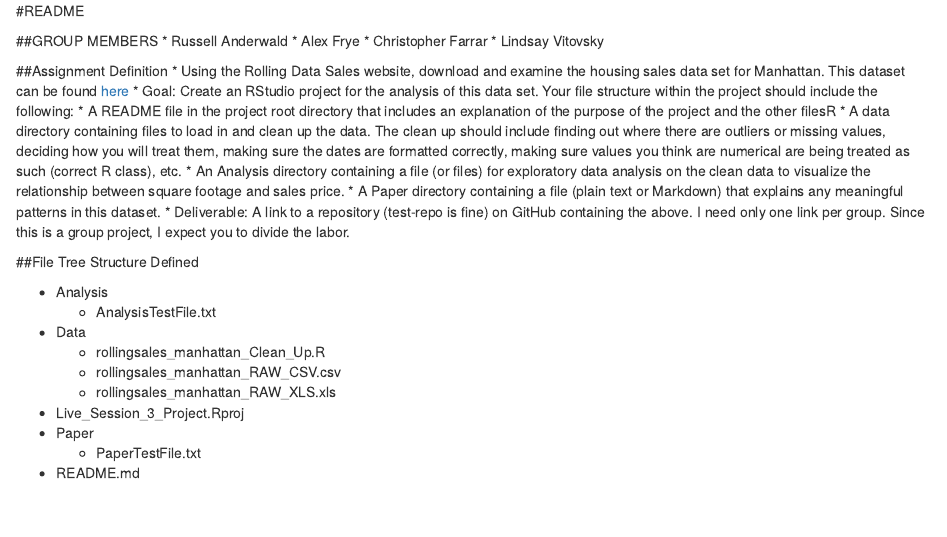
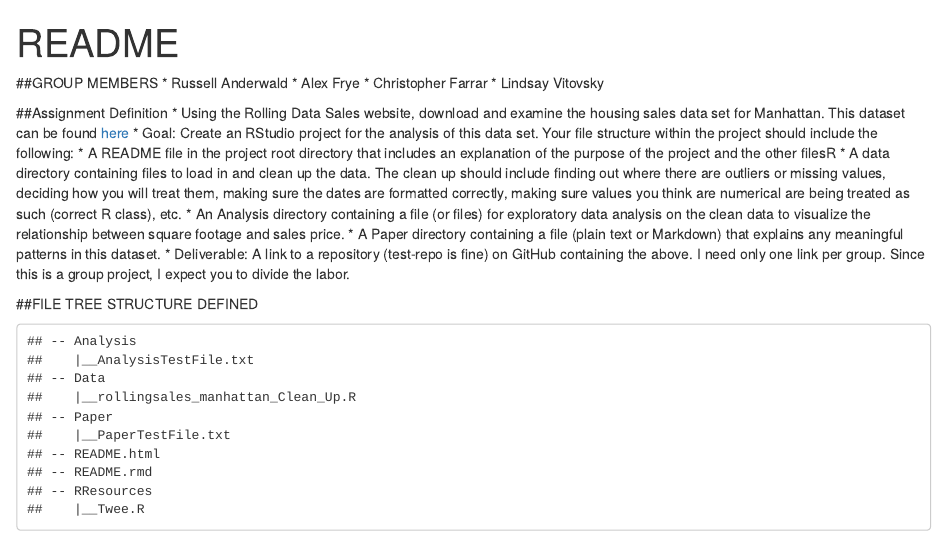
Before and after one commit to amfrye777/Live_Session_3_Project, an R Markdown document (README.rmd): the page in a window 1100 px wide, from its top. Rendered offline with R 4.5, knitr and Pandoc, with nearby package versions.

Commit message:
ReadMe via RMD & html knitr doc output

````diff
--- a/README.rmd
+++ b/README.rmd
@@ -1 +1,6 @@
-#README
+---
+title: "README"
+output: html_document
+---
+
+```{r DeclarePath, echo=  FALSE}
@@ -15,21 +25,9 @@
 * A Paper directory containing a file (plain text or Markdown) that explains any meaningful patterns in this dataset.
 * Deliverable: A link to a repository (test-repo is fine) on GitHub containing the above. I need only one link per group. Since this is a group project, I expect you to divide the labor.
 
-##File Tree Structure Defined
-
-* Analysis
-  * AnalysisTestFile.txt
-* Data
-  * rollingsales_manhattan_Clean_Up.R
-  * rollingsales_manhattan_RAW_CSV.csv
-  * rollingsales_manhattan_RAW_XLS.xls
-* Live_Session_3_Project.Rproj
-* Paper
-  * PaperTestFile.txt
-* README.md
-
-
-```{r testchunk, include=FALSE}
-test<-1+1
-test
+##FILE TREE STRUCTURE DEFINED
+```{r Twee, echo = FALSE}
+setwd(DefaultDir)
+source(paste(RResourcesDir,"/twee.R",sep = ""))
+twee()
 ```
````
Also changed, not shown: RResources/Twee.R (added, +30 -0 lines), README.html (added), README.md (deleted), README.rmd (5 more changed lines).
